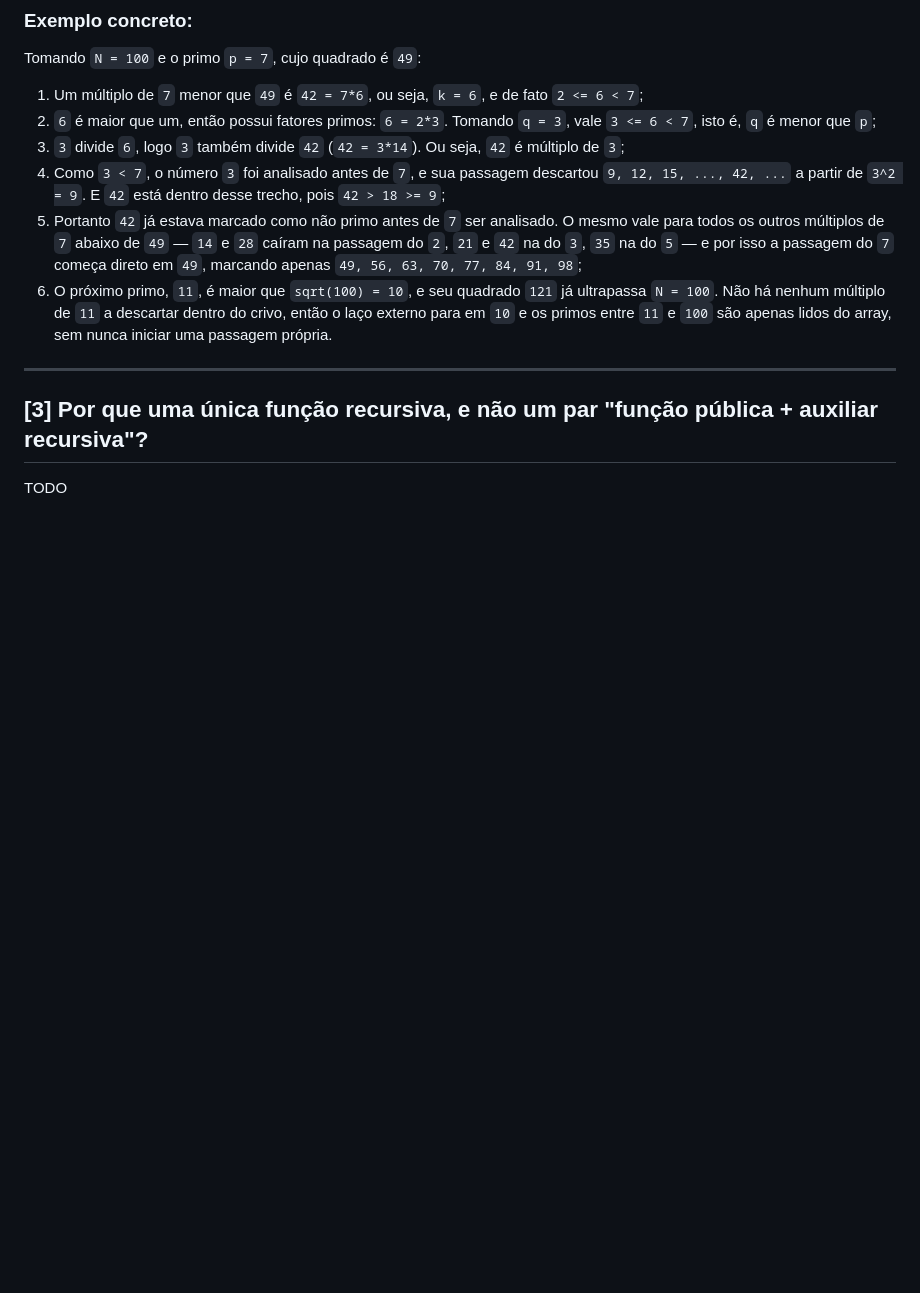
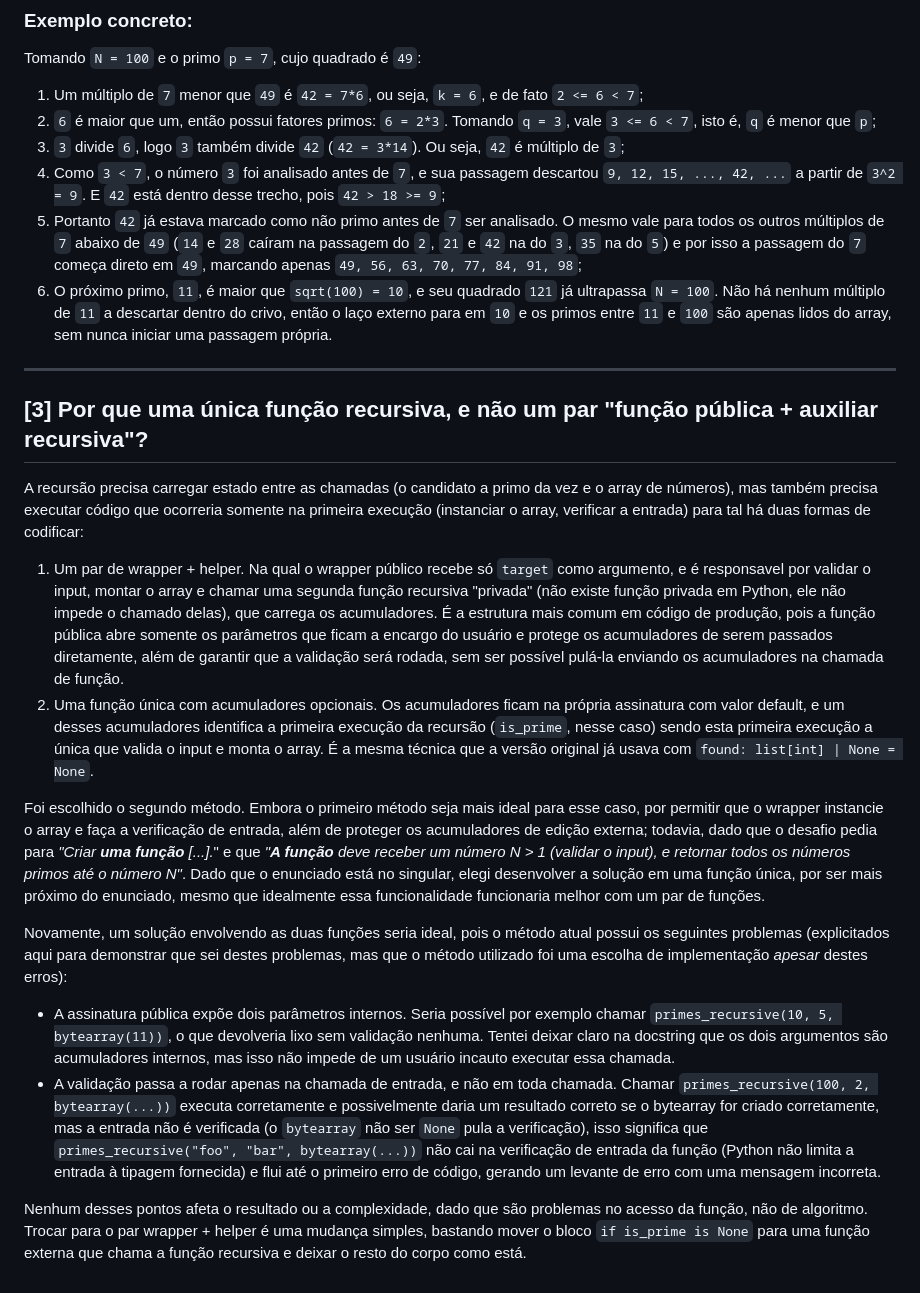
Before and after one commit to Scheidt/Desafio-SC-Clouds, a Markdown page: exercicios-praticos/exercicios2/readme.md, the part around the change. Drawn GitHub-style; blank space fills up the shorter version.

Commit message:
feat: added explanation on code choices for recursion

```diff
--- a/exercicios-praticos/exercicios2/readme.md
+++ b/exercicios-praticos/exercicios2/readme.md
@@ -87,7 +87,7 @@ Tomando `N = 100` e o primo `p = 7`, cujo quadrado é `49`:
 2. `6` é maior que um, então possui fatores primos: `6 = 2*3`. Tomando `q = 3`, vale `3 <= 6 < 7`, isto é, `q` é menor que `p`;
 3. `3` divide `6`, logo `3` também divide `42` (`42 = 3*14`). Ou seja, `42` é múltiplo de `3`;
 4. Como `3 < 7`, o número `3` foi analisado antes de `7`, e sua passagem descartou `9, 12, 15, ..., 42, ...` a partir de `3^2 = 9`. E `42` está dentro desse trecho, pois `42 > 18 >= 9`;
-5. Portanto `42` já estava marcado como não primo antes de `7` ser analisado. O mesmo vale para todos os outros múltiplos de `7` abaixo de `49` — `14` e `28` caíram na passagem do `2`, `21` e `42` na do `3`, `35` na do `5` — e por isso a passagem do `7` começa direto em `49`, marcando apenas `49, 56, 63, 70, 77, 84, 91, 98`;
+5. Portanto `42` já estava marcado como não primo antes de `7` ser analisado. O mesmo vale para todos os outros múltiplos de `7` abaixo de `49` (`14` e `28` caíram na passagem do `2`, `21` e `42` na do `3`, `35` na do `5`) e por isso a passagem do `7` começa direto em `49`, marcando apenas `49, 56, 63, 70, 77, 84, 91, 98`;
 6. O próximo primo, `11`, é maior que `sqrt(100) = 10`, e seu quadrado `121` já ultrapassa `N = 100`. Não há nenhum múltiplo de `11` a descartar dentro do crivo, então o laço externo para em `10` e os primos entre `11` e `100` são apenas lidos do array, sem nunca iniciar uma passagem própria.
 
 --------------------------
@@ -95,4 +95,17 @@ Tomando `N = 100` e o primo `p = 7`, cujo quadrado é `49`:
 
 ## [3] Por que uma única função recursiva, e não um par "função pública + auxiliar recursiva"?
 
-TODO
+A recursão precisa carregar estado entre as chamadas (o candidato a primo da vez e o array de números), mas também precisa executar código que ocorreria somente na primeira execução (instanciar o array, verificar a entrada) para tal há duas formas de codificar:
+
+1. Um par de wrapper + helper. Na qual o wrapper público recebe só `target` como argumento, e é responsavel por validar o input, montar o array e chamar uma segunda função recursiva "privada" (não existe função privada em Python, ele não impede o chamado delas), que carrega os acumuladores. É a estrutura mais comum em código de produção, pois a função pública abre somente os parâmetros que ficam a encargo do usuário e protege os acumuladores de serem passados diretamente, além de garantir que a validação será rodada, sem ser possível pulá-la enviando os acumuladores na chamada de função.
+2. Uma função única com acumuladores opcionais. Os acumuladores ficam na própria assinatura com valor default, e um desses acumuladores identifica a primeira execução da recursão (`is_prime`, nesse caso) sendo esta primeira execução a única que valida o input e monta o array. É a mesma técnica que a versão original já usava com `found: list[int] | None = None`.
+
+Foi escolhido o segundo método. Embora o primeiro método seja mais ideal para esse caso, por permitir que o wrapper instancie o array e faça a verificação de entrada, além de proteger os acumuladores de edição externa; todavia, dado que o desafio pedia para _"Criar **uma função** [...]._" e que _"**A função** deve receber um número N > 1 (validar
+o input), e retornar todos os números primos até o número N"_. Dado que o enunciado está no singular, elegi desenvolver a solução em uma função única, por ser mais próximo do enunciado, mesmo que idealmente essa funcionalidade funcionaria melhor com um par de funções.
+
+Novamente, um solução envolvendo as duas funções seria ideal, pois o método atual possui os seguintes problemas (explicitados aqui para demonstrar que sei destes problemas, mas que o método utilizado foi uma escolha de implementação _apesar_ destes erros):
+
+- A assinatura pública expõe dois parâmetros internos. Seria possível por exemplo chamar `primes_recursive(10, 5, bytearray(11))`, o que devolveria lixo sem validação nenhuma. Tentei deixar claro na docstring que os dois argumentos são acumuladores internos, mas isso não impede de um usuário incauto executar essa chamada.
+- A validação passa a rodar apenas na chamada de entrada, e não em toda chamada. Chamar `primes_recursive(100, 2, bytearray(...))` executa corretamente e possivelmente daria um resultado correto se o bytearray for criado corretamente, mas a entrada não é verificada (o `bytearray` não ser `None` pula a verificação), isso significa que `primes_recursive("foo", "bar", bytearray(...))` não cai na verificação de entrada da função (Python não limita a entrada à tipagem fornecida) e flui até o primeiro erro de código, gerando um levante de erro com uma mensagem incorreta.
+
+Nenhum desses pontos afeta o resultado ou a complexidade, dado que são problemas no acesso da função, não de algoritmo. Trocar para o par wrapper + helper é uma mudança simples, bastando mover o bloco `if is_prime is None` para uma função externa que chama a função recursiva e deixar o resto do corpo como está.
```
